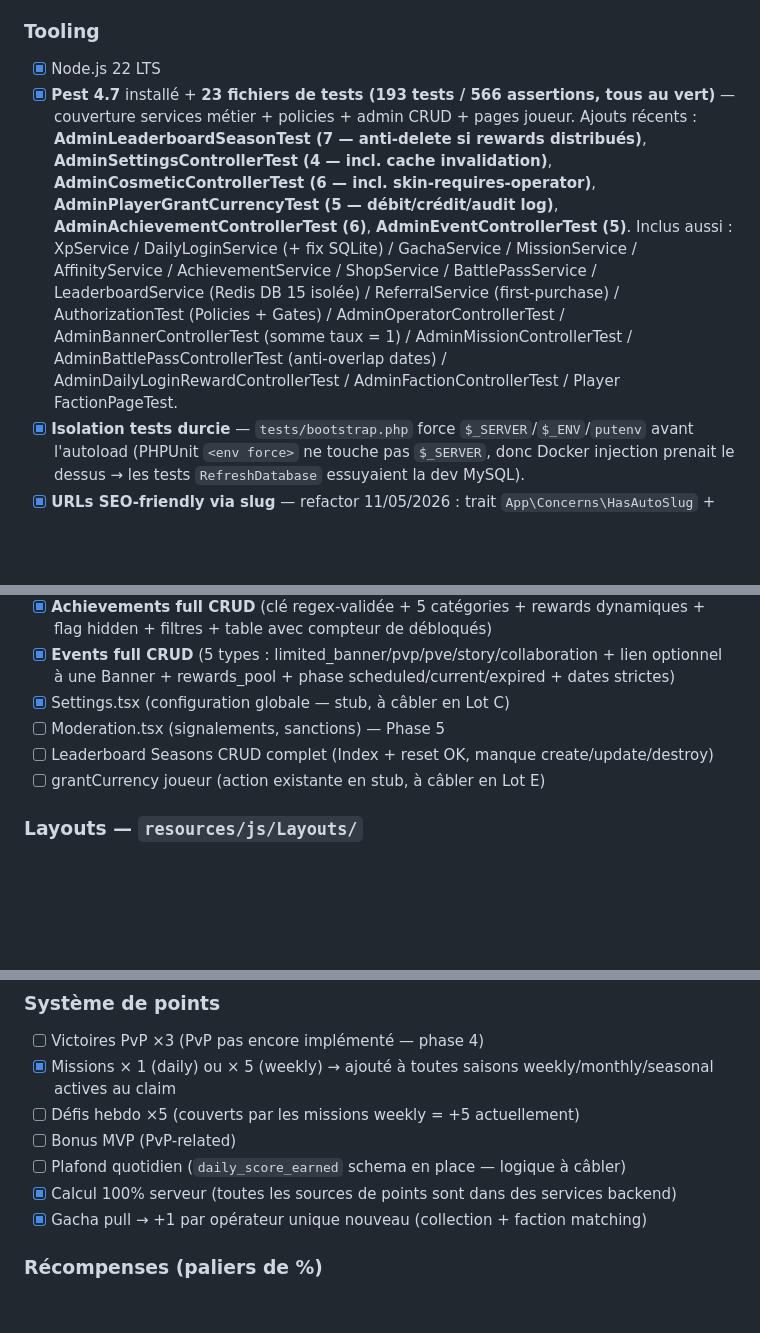
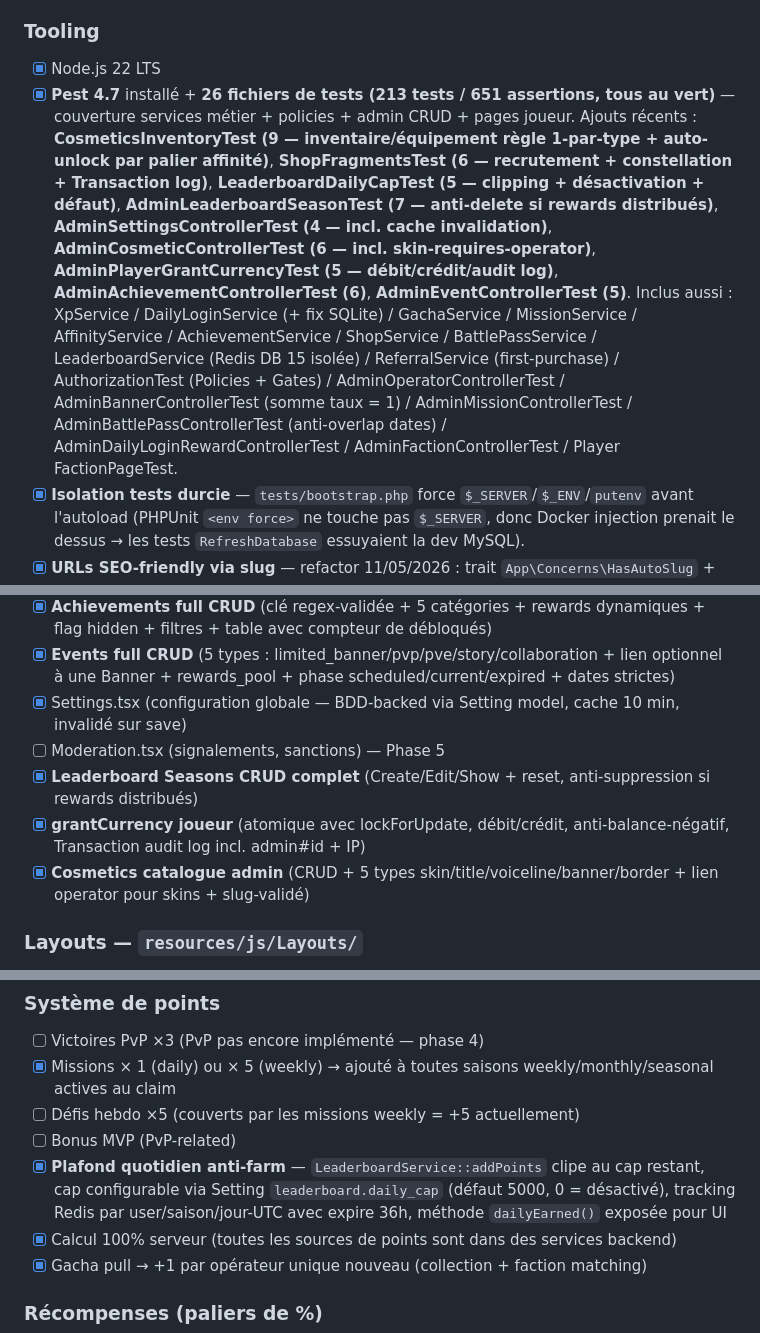
Before and after one commit to FabriceDujardinNc/RocketPi---Shardfall-Protocol, a Markdown page: docs/PROJECT_CHECKLIST.md, 3 parts joined by grey strips. Drawn GitHub-style; blank space fills up the shorter version.

Commit message:
docs(checklist): sync Leaderboard CRUD + grantCurrency + Cosmetics admin + fragments + plafond + cosmétiques inventaire joueur
Coche en fait les items déjà livrés :
- Leaderboard Seasons CRUD complet (Lot B)
- grantCurrency atomique avec audit log (Lot E)
- Cosmetics catalogue admin (Lot livraison récente)
- Échange fragments → opérateur (Lot 2)
- Plafond quotidien leaderboard via Setting (Lot 5)
- Inventaire cosmétique joueur + auto-unlock par palier affinité (Lot 1)
- Compteur tests à jour : 213 / 651 assertions / 26 fichiers

```diff
--- a/docs/PROJECT_CHECKLIST.md
+++ b/docs/PROJECT_CHECKLIST.md
@@ -41,7 +41,7 @@
 
 ### Tooling
 - [x] Node.js 22 LTS
-- [x] **Pest 4.7** installé + **23 fichiers de tests (193 tests / 566 assertions, tous au vert)** — couverture services métier + policies + admin CRUD + pages joueur. Ajouts récents : **AdminLeaderboardSeasonTest (7 — anti-delete si rewards distribués)**, **AdminSettingsControllerTest (4 — incl. cache invalidation)**, **AdminCosmeticControllerTest (6 — incl. skin-requires-operator)**, **AdminPlayerGrantCurrencyTest (5 — débit/crédit/audit log)**, **AdminAchievementControllerTest (6)**, **AdminEventControllerTest (5)**. Inclus aussi : XpService / DailyLoginService (+ fix SQLite) / GachaService / MissionService / AffinityService / AchievementService / ShopService / BattlePassService / LeaderboardService (Redis DB 15 isolée) / ReferralService (first-purchase) / AuthorizationTest (Policies + Gates) / AdminOperatorControllerTest / AdminBannerControllerTest (somme taux = 1) / AdminMissionControllerTest / AdminBattlePassControllerTest (anti-overlap dates) / AdminDailyLoginRewardControllerTest / AdminFactionControllerTest / Player FactionPageTest.
+- [x] **Pest 4.7** installé + **26 fichiers de tests (213 tests / 651 assertions, tous au vert)** — couverture services métier + policies + admin CRUD + pages joueur. Ajouts récents : **CosmeticsInventoryTest (9 — inventaire/équipement règle 1-par-type + auto-unlock par palier affinité)**, **ShopFragmentsTest (6 — recrutement + constellation + Transaction log)**, **LeaderboardDailyCapTest (5 — clipping + désactivation + défaut)**, **AdminLeaderboardSeasonTest (7 — anti-delete si rewards distribués)**, **AdminSettingsControllerTest (4 — incl. cache invalidation)**, **AdminCosmeticControllerTest (6 — incl. skin-requires-operator)**, **AdminPlayerGrantCurrencyTest (5 — débit/crédit/audit log)**, **AdminAchievementControllerTest (6)**, **AdminEventControllerTest (5)**. Inclus aussi : XpService / DailyLoginService (+ fix SQLite) / GachaService / MissionService / AffinityService / AchievementService / ShopService / BattlePassService / LeaderboardService (Redis DB 15 isolée) / ReferralService (first-purchase) / AuthorizationTest (Policies + Gates) / AdminOperatorControllerTest / AdminBannerControllerTest (somme taux = 1) / AdminMissionControllerTest / AdminBattlePassControllerTest (anti-overlap dates) / AdminDailyLoginRewardControllerTest / AdminFactionControllerTest / Player FactionPageTest.
 - [x] **Isolation tests durcie** — `tests/bootstrap.php` force `$_SERVER`/`$_ENV`/`putenv` avant l'autoload (PHPUnit `<env force>` ne touche pas `$_SERVER`, donc Docker injection prenait le dessus → les tests `RefreshDatabase` essuyaient la dev MySQL).
 - [x] **URLs SEO-friendly via slug** — refactor 11/05/2026 : trait `App\Concerns\HasAutoSlug` + colonne `slug` sur operators/banners/missions/battle_passes/events/leaderboard_seasons (+ unique index), `getRouteKeyName` override sur ces models et sur Achievement (via `key`). Toutes les URLs admin et joueur passent maintenant par slug : `/admin/operators/vex`, `/gacha/signal-shard-standard`, `/admin/battle-passes/saison-1-eveil-des-shards`, etc. Génération automatique sur save, collision-safe (suffixe `-2`/`-3`).
 - [x] Vitest (déps installées)
@@ -375,10 +375,11 @@
 - [x] **Daily login rewards** (table éditable inline avec create/edit/delete par jour + fallback service sur défaut)
 - [x] **Achievements full CRUD** (clé regex-validée + 5 catégories + rewards dynamiques + flag hidden + filtres + table avec compteur de débloqués)
 - [x] **Events full CRUD** (5 types : limited_banner/pvp/pve/story/collaboration + lien optionnel à une Banner + rewards_pool + phase scheduled/current/expired + dates strictes)
-- [x] Settings.tsx (configuration globale — stub, à câbler en Lot C)
+- [x] Settings.tsx (configuration globale — BDD-backed via Setting model, cache 10 min, invalidé sur save)
 - [ ] Moderation.tsx (signalements, sanctions) — Phase 5
-- [ ] Leaderboard Seasons CRUD complet (Index + reset OK, manque create/update/destroy)
-- [ ] grantCurrency joueur (action existante en stub, à câbler en Lot E)
+- [x] **Leaderboard Seasons CRUD complet** (Create/Edit/Show + reset, anti-suppression si rewards distribués)
+- [x] **grantCurrency joueur** (atomique avec lockForUpdate, débit/crédit, anti-balance-négatif, Transaction audit log incl. admin#id + IP)
+- [x] **Cosmetics catalogue admin** (CRUD + 5 types skin/title/voiceline/banner/border + lien operator pour skins + slug-validé)
 
 ### Layouts — `resources/js/Layouts/`
 - [x] GuestLayout
@@ -437,7 +438,7 @@
 - [x] Missions × 1 (daily) ou × 5 (weekly) → ajouté à toutes saisons weekly/monthly/seasonal actives au claim
 - [ ] Défis hebdo ×5 (couverts par les missions weekly = +5 actuellement)
 - [ ] Bonus MVP (PvP-related)
-- [ ] Plafond quotidien (`daily_score_earned` schema en place — logique à câbler)
+- [x] **Plafond quotidien anti-farm** — `LeaderboardService::addPoints` clipe au cap restant, cap configurable via Setting `leaderboard.daily_cap` (défaut 5000, 0 = désactivé), tracking Redis par user/saison/jour-UTC avec expire 36h, méthode `dailyEarned()` exposée pour UI
 - [x] Calcul 100% serveur (toutes les sources de points sont dans des services backend)
 - [x] Gacha pull → +1 par opérateur unique nouveau (collection + faction matching)
 
```
Also changed, not shown: other parts of docs/PROJECT_CHECKLIST.md (+2 -2 lines).
